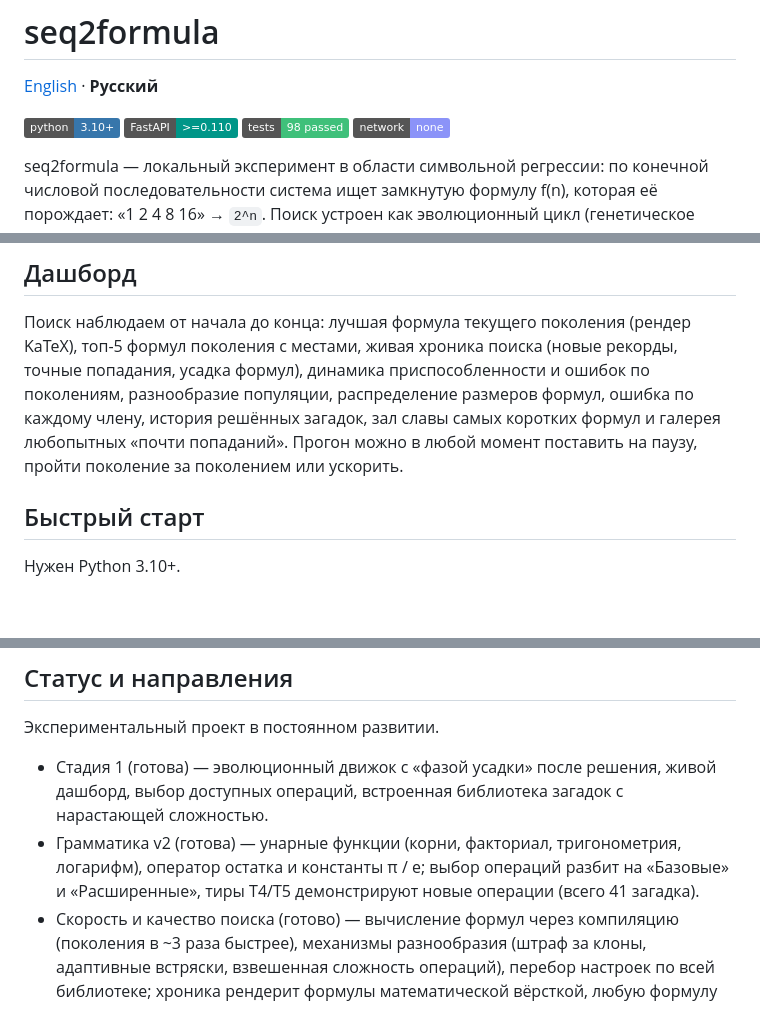
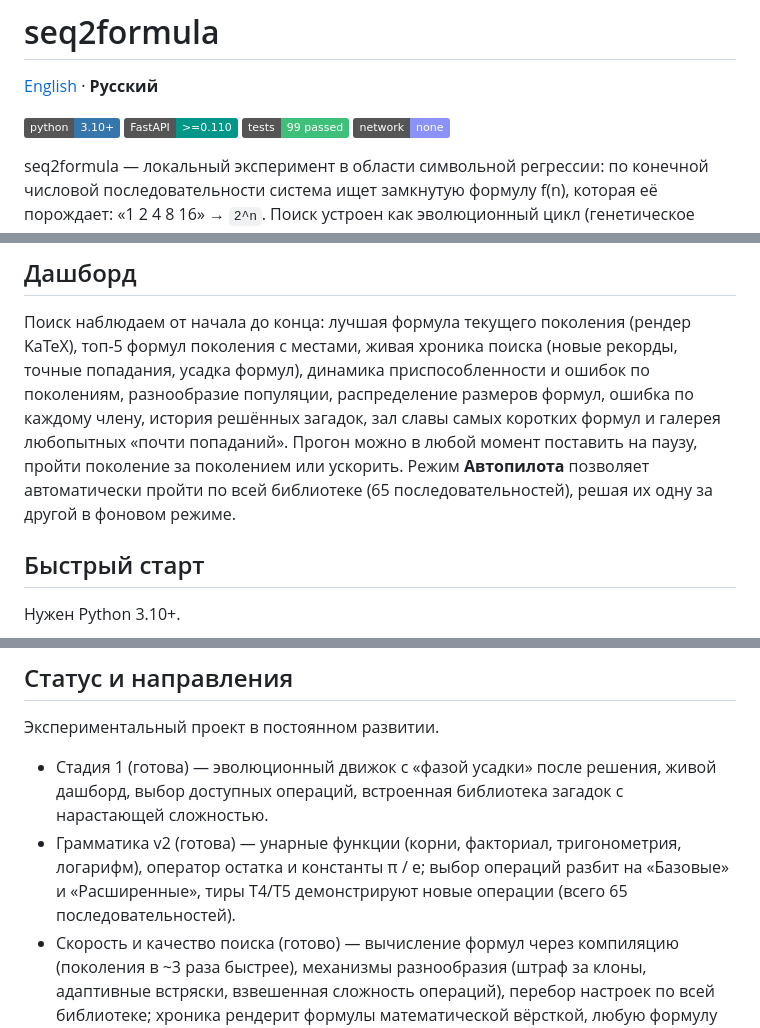
Before and after one commit to OlyoshaOlyosha/seq2formula, a Markdown page: README.ru.md, 3 parts joined by grey strips. GitHub-like rendering; badges without logos; blank space fills up the shorter version.

Commit message:
docs: note autopilot, 65 puzzles and 99 tests

```diff
--- a/README.ru.md
+++ b/README.ru.md
@@ -4,7 +4,7 @@
 
 ![Python](https://img.shields.io/badge/python-3.10%2B-3776AB?logo=python&logoColor=white)
 ![FastAPI](https://img.shields.io/badge/FastAPI-%3E%3D0.110-009688?logo=fastapi&logoColor=white)
-![Tests](https://img.shields.io/badge/tests-98%20passed-3FC07A)
+![Tests](https://img.shields.io/badge/tests-99%20passed-3FC07A)
 ![Local](https://img.shields.io/badge/network-none-8B93F8)
 
 seq2formula — локальный эксперимент в области символьной регрессии: по
@@ -51,7 +51,9 @@ seq2formula — локальный эксперимент в области си
 распределение размеров формул, ошибка по каждому члену, история решённых
 загадок, зал славы самых коротких формул и галерея любопытных «почти
 попаданий». Прогон можно в любой момент поставить на паузу, пройти
-поколение за поколением или ускорить.
+поколение за поколением или ускорить. Режим **Автопилота** позволяет
+автоматически пройти по всей библиотеке (65 последовательностей),
+решая их одну за другой в фоновом режиме.
 
 ## Быстрый старт
 
@@ -77,7 +79,7 @@ run.bat
 - Грамматика v2 (готова) — унарные функции (корни, факториал,
   тригонометрия, логарифм), оператор остатка и константы π / e; выбор
   операций разбит на «Базовые» и «Расширенные», тиры T4/T5 демонстрируют
-  новые операции (всего 41 загадка).
+  новые операции (всего 65 последовательностей).
 - Скорость и качество поиска (готово) — вычисление формул через
   компиляцию (поколения в ~3 раза быстрее), механизмы разнообразия
   (штраф за клоны, адаптивные встряски, взвешенная сложность операций),
```
Also changed, not shown: README.md (+4 -2 lines).
